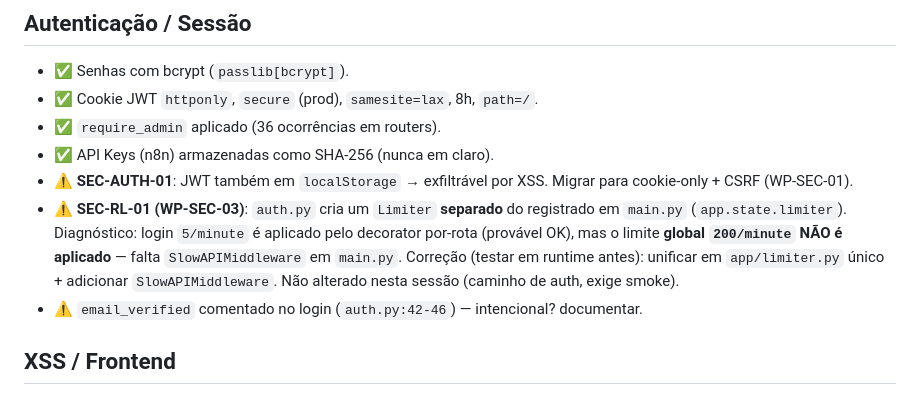
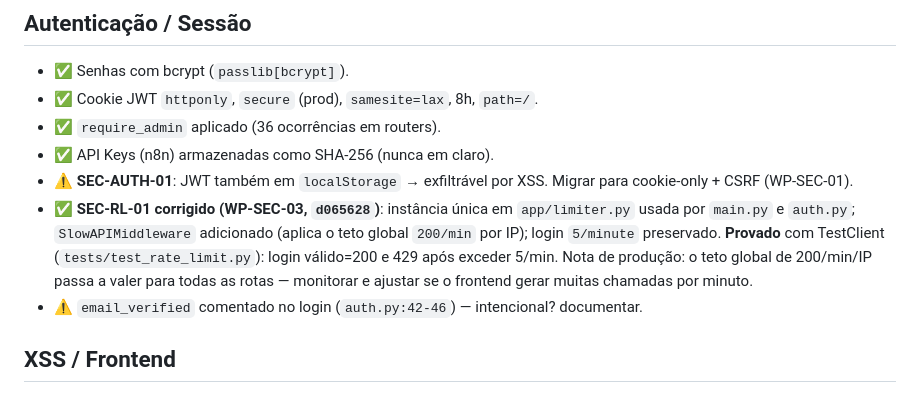
Before and after one commit to devjoao10/CRM-brasileiros-no-atacama, a Markdown page: docs/auditoria/CHECKLIST_SEGURANCA_PRODUCAO_BNA_CRM.md, the part around the change. Rendered like a GitHub page.

Commit message:
docs(audit): mark SEC-RL-01 resolved (limiter unified + 429 proven)
Co-Authored-By: Claude Opus 4.8 <noreply@anthropic.com>

```diff
--- a/docs/auditoria/CHECKLIST_SEGURANCA_PRODUCAO_BNA_CRM.md
+++ b/docs/auditoria/CHECKLIST_SEGURANCA_PRODUCAO_BNA_CRM.md
@@ -8,7 +8,7 @@ Estado: ✅ ok · ⚠️ parcial/atenção · ❌ pendente (WP)
 - ✅ `require_admin` aplicado (36 ocorrências em routers).
 - ✅ API Keys (n8n) armazenadas como SHA-256 (nunca em claro).
 - ⚠️ **SEC-AUTH-01**: JWT também em `localStorage` → exfiltrável por XSS. Migrar para cookie-only + CSRF (WP-SEC-01).
-- ⚠️ **SEC-RL-01 (WP-SEC-03)**: `auth.py` cria um `Limiter` **separado** do registrado em `main.py` (`app.state.limiter`). Diagnóstico: login `5/minute` é aplicado pelo decorator por-rota (provável OK), mas o limite **global `200/minute` NÃO é aplicado** — falta `SlowAPIMiddleware` em `main.py`. Correção (testar em runtime antes): unificar em `app/limiter.py` único + adicionar `SlowAPIMiddleware`. Não alterado nesta sessão (caminho de auth, exige smoke).
+- ✅ **SEC-RL-01 corrigido (WP-SEC-03, `d065628`)**: instância única em `app/limiter.py` usada por `main.py` e `auth.py`; `SlowAPIMiddleware` adicionado (aplica o teto global `200/min` por IP); login `5/minute` preservado. **Provado** com TestClient (`tests/test_rate_limit.py`): login válido=200 e 429 após exceder 5/min. Nota de produção: o teto global de 200/min/IP passa a valer para todas as rotas — monitorar e ajustar se o frontend gerar muitas chamadas por minuto.
 - ⚠️ `email_verified` comentado no login (`auth.py:42-46`) — intencional? documentar.
 
 ## XSS / Frontend
```
